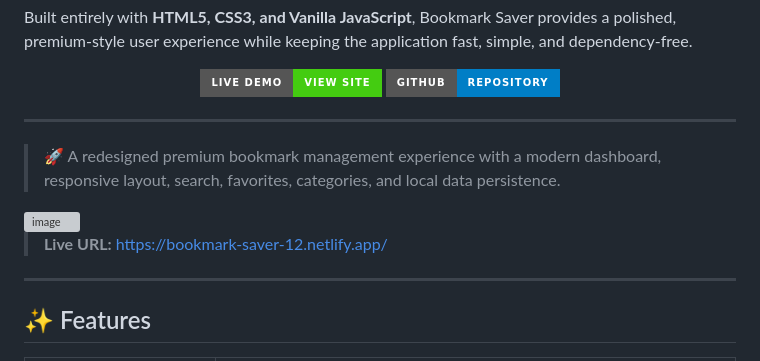
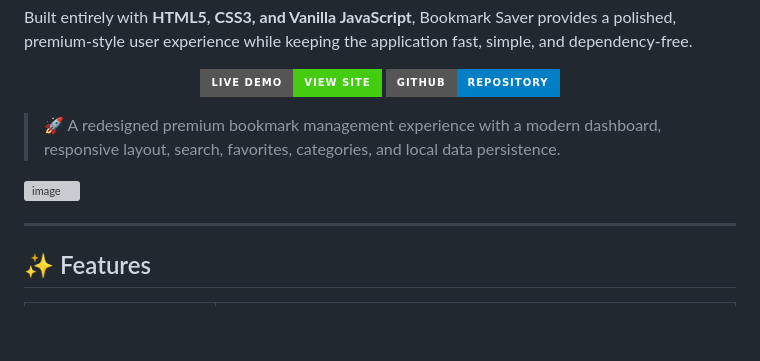
Before and after one commit to razazaheer12/Bookmark-Saver, a Markdown page: README.md, the part around the change. GitHub-like rendering; badges without logos; blank space fills up the shorter version; grey boxes are pictures that could not be loaded.

Commit message:
Update README to remove live URL
Removed live URL from the README file.

```diff
--- a/README.md
+++ b/README.md
@@ -13,16 +13,12 @@ Built entirely with **HTML5, CSS3, and Vanilla JavaScript**, Bookmark Saver prov
   </a>
 </p>
 
----
 
 > 🚀 A redesigned premium bookmark management experience with a modern dashboard, responsive layout, search, favorites, categories, and local data persistence.
 
 <!-- Add your latest screenshot here -->
 
 <img width="947" height="433" alt="image" src="https://github.com/user-attachments/assets/b586dc7c-1551-459d-aec3-6252f755bb99" />
-
-
-> **Live URL:** [https://bookmark-saver-12.netlify.app/](https://bookmark-saver-12.netlify.app/)
 
 ---
 
```
